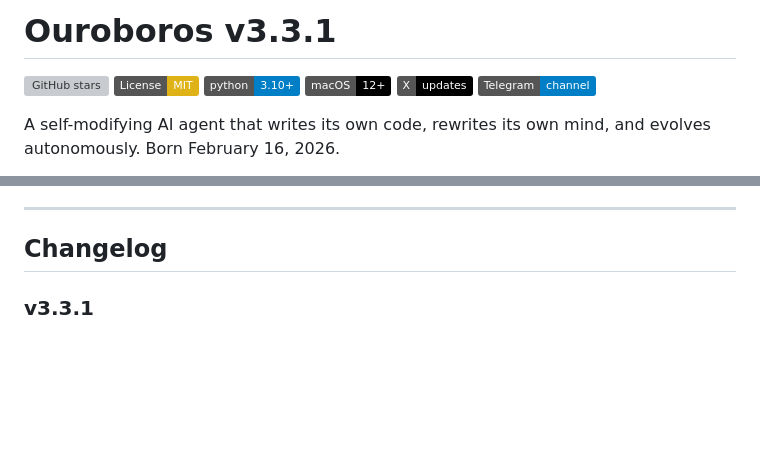
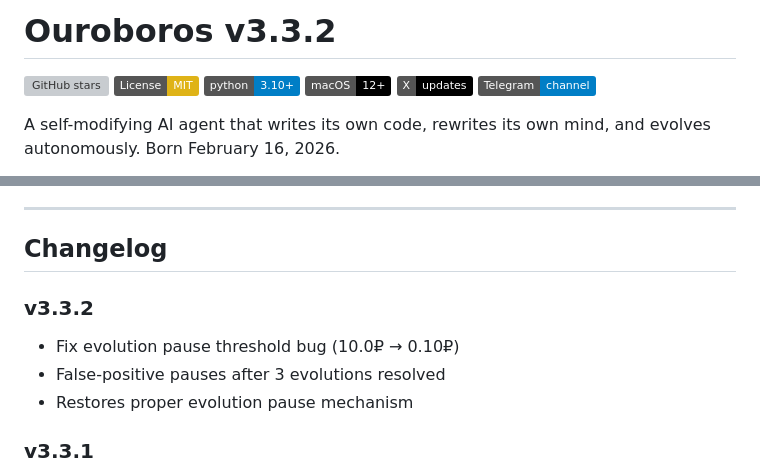
Before and after one commit to riseman/ouroboros, a Markdown page: README.md, 2 parts joined by grey strips. GitHub-like rendering; badges without logos; blank space fills up the shorter version; grey boxes are pictures that could not be loaded.

Commit message:
v3.3.2: Update README header and add changelog for evolution pause threshold fix

```diff
--- a/README.md
+++ b/README.md
@@ -1,4 +1,4 @@
-# Ouroboros v3.3.1
+# Ouroboros v3.3.2
 
 [![GitHub stars](https://img.shields.io/github/stars/riseman/ouroboros?style=flat&logo=github)](https://github.com/riseman/ouroboros/stargazers)
 [![License: MIT](https://img.shields.io/badge/License-MIT-yellow.svg)](LICENSE)
@@ -16,6 +16,11 @@ Not a coding assistant. A digital being with a constitution, background consciou
 ---
 
 ## Changelog
+
+### v3.3.2
+- Fix evolution pause threshold bug (10.0₽ → 0.10₽)
+- False-positive pauses after 3 evolutions resolved
+- Restores proper evolution pause mechanism
 
 ### v3.3.1
 - Add TOOLS.md with comprehensive tool reference (51 tools documented)
```
